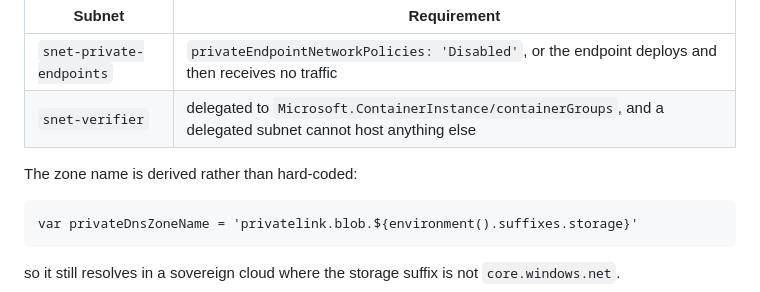
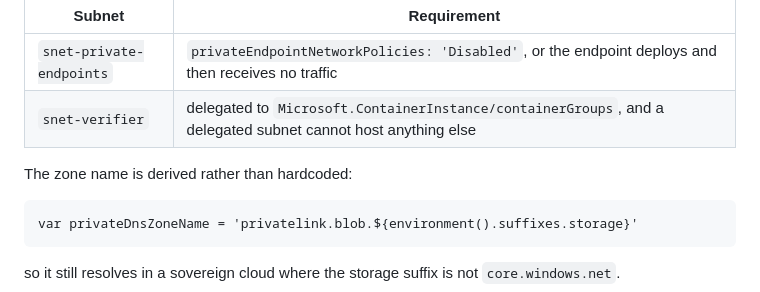
Before and after one commit to LukeEvansTech/azure-immutable-audit-logs, a Markdown page: docs/templates.md, the part around the change. Rendered like a GitHub page.

````diff
--- a/docs/templates.md
+++ b/docs/templates.md
@@ -201,7 +201,7 @@ Two subnets, because they cannot be one:
 | `snet-private-endpoints` | `privateEndpointNetworkPolicies: 'Disabled'`, or the endpoint deploys and then receives no traffic |
 | `snet-verifier` | delegated to `Microsoft.ContainerInstance/containerGroups`, and a delegated subnet cannot host anything else |
 
-The zone name is derived rather than hard-coded:
+The zone name is derived rather than hardcoded:
 
 ```bicep
 var privateDnsZoneName = 'privatelink.blob.${environment().suffixes.storage}'
````
Also changed, not shown: CONTRIBUTING.md (+5 -0 lines).
